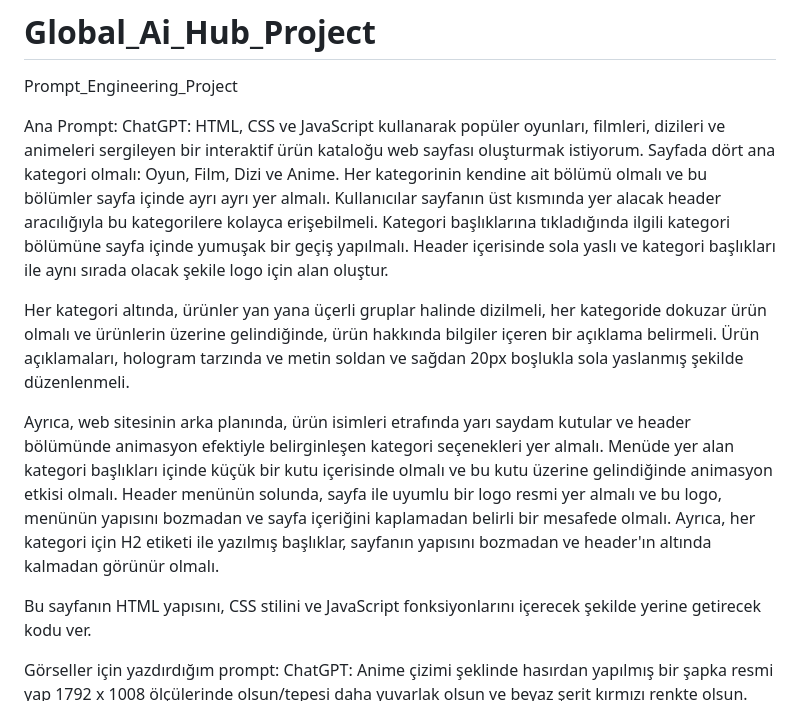
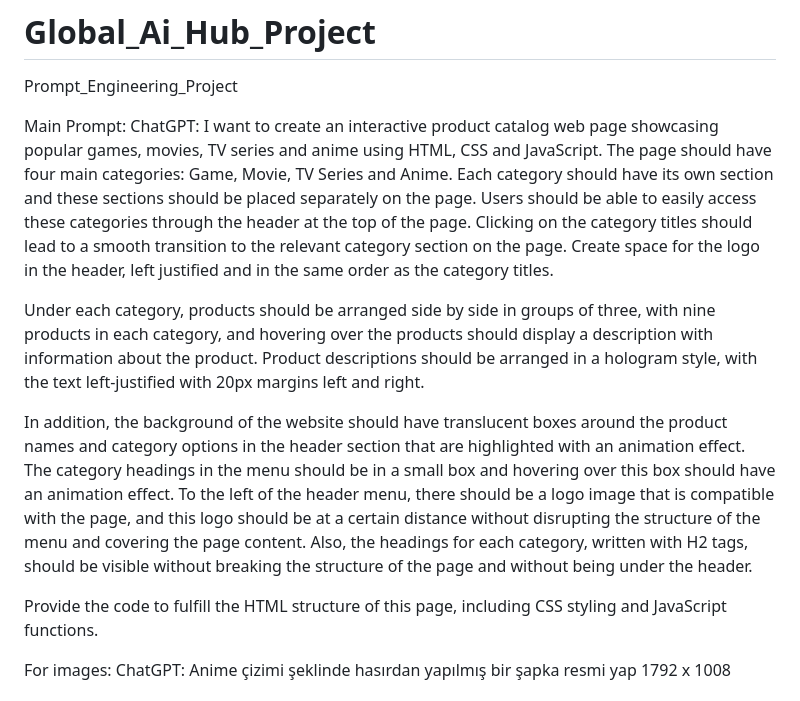
Before and after one commit to Celkay/Global_Ai_Hub_Project, a Markdown page: README.md, the part around the change. GitHub-like rendering.

```diff
--- a/README.md
+++ b/README.md
@@ -1,17 +1,17 @@
 # Global_Ai_Hub_Project
 Prompt_Engineering_Project
 
-Ana Prompt:
+Main Prompt:
 ChatGPT:
-HTML, CSS ve JavaScript kullanarak popüler oyunları, filmleri, dizileri ve animeleri sergileyen bir interaktif ürün kataloğu web sayfası oluşturmak istiyorum. Sayfada dört ana kategori olmalı: Oyun, Film, Dizi ve Anime. Her kategorinin kendine ait bölümü olmalı ve bu bölümler sayfa içinde ayrı ayrı yer almalı. Kullanıcılar sayfanın üst kısmında yer alacak header aracılığıyla bu kategorilere kolayca erişebilmeli. Kategori başlıklarına tıkladığında ilgili kategori bölümüne sayfa içinde yumuşak bir geçiş yapılmalı. Header içerisinde sola yaslı ve kategori başlıkları ile aynı sırada olacak şekile logo için alan oluştur.
+I want to create an interactive product catalog web page showcasing popular games, movies, TV series and anime using HTML, CSS and JavaScript. The page should have four main categories: Game, Movie, TV Series and Anime. Each category should have its own section and these sections should be placed separately on the page. Users should be able to easily access these categories through the header at the top of the page. Clicking on the category titles should lead to a smooth transition to the relevant category section on the page. Create space for the logo in the header, left justified and in the same order as the category titles.
 
-Her kategori altında, ürünler yan yana üçerli gruplar halinde dizilmeli, her kategoride dokuzar ürün olmalı ve ürünlerin üzerine gelindiğinde, ürün hakkında bilgiler içeren bir açıklama belirmeli. Ürün açıklamaları, hologram tarzında ve metin soldan ve sağdan 20px boşlukla sola yaslanmış şekilde düzenlenmeli.
+Under each category, products should be arranged side by side in groups of three, with nine products in each category, and hovering over the products should display a description with information about the product. Product descriptions should be arranged in a hologram style, with the text left-justified with 20px margins left and right.
 
-Ayrıca, web sitesinin arka planında, ürün isimleri etrafında yarı saydam kutular ve header bölümünde animasyon efektiyle belirginleşen kategori seçenekleri yer almalı. Menüde yer alan kategori başlıkları içinde küçük bir kutu içerisinde olmalı ve bu kutu üzerine gelindiğinde animasyon etkisi olmalı. Header menünün solunda, sayfa ile uyumlu bir logo resmi yer almalı ve bu logo, menünün yapısını bozmadan ve sayfa içeriğini kaplamadan belirli bir mesafede olmalı. Ayrıca, her kategori için H2 etiketi ile yazılmış başlıklar, sayfanın yapısını bozmadan ve header'ın altında kalmadan görünür olmalı.
+In addition, the background of the website should have translucent boxes around the product names and category options in the header section that are highlighted with an animation effect. The category headings in the menu should be in a small box and hovering over this box should have an animation effect. To the left of the header menu, there should be a logo image that is compatible with the page, and this logo should be at a certain distance without disrupting the structure of the menu and covering the page content. Also, the headings for each category, written with H2 tags, should be visible without breaking the structure of the page and without being under the header.
 
-Bu sayfanın HTML yapısını, CSS stilini ve JavaScript fonksiyonlarını içerecek şekilde yerine getirecek kodu ver.
+Provide the code to fulfill the HTML structure of this page, including CSS styling and JavaScript functions.
 
-Görseller için yazdırdığım prompt:
+For images:
 ChatGPT:
 Anime çizimi şeklinde hasırdan yapılmış bir şapka resmi yap 1792 x 1008 ölçülerinde olsun/tepesi daha yuvarlak olsun ve beyaz şerit kırmızı renkte olsun.
 Kaneki ken'i anime çizimi ile ayakta tek göz maskeli şekilde 1792 x 1008 ölçülerinde görselini oluşturur musun?
```
